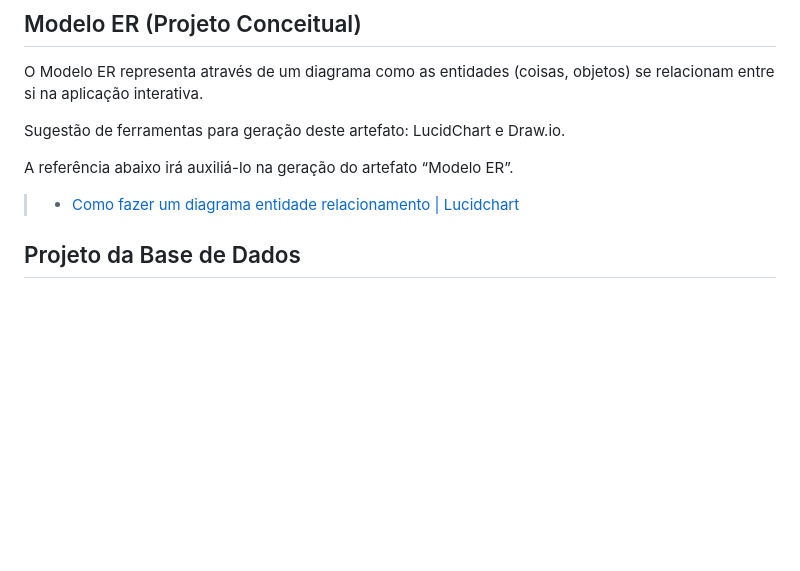
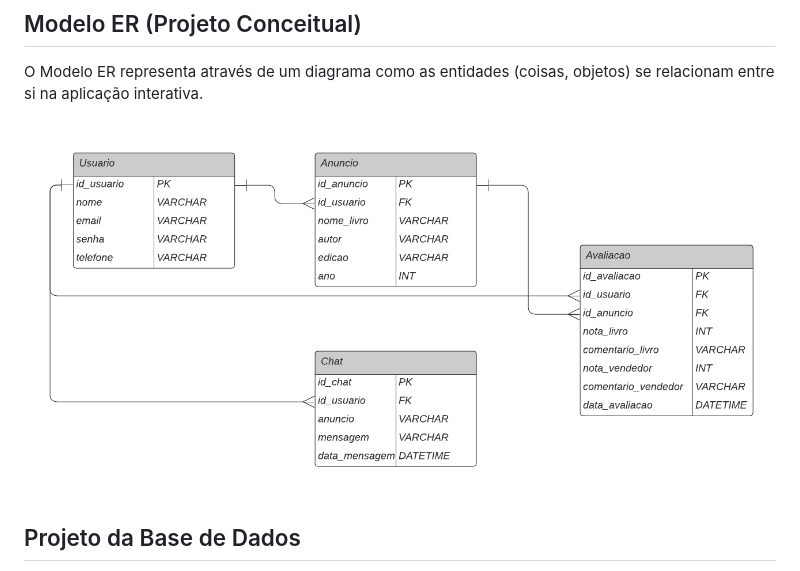
Before and after one commit to ICEI-PUC-Minas-PMV-ADS/pmv-ads-2024-1-e2-proj-int-t2-textbook-store, a Markdown page: docs/05-Arquitetura da Solução.md, the part around the change. Rendered like a GitHub page; pictures changed too: docs/img/diagramaEntidadeRelacionamento.png (added); blank space fills up the shorter version.

Commit message:
Adicionando Diagrama de Entidade Relacionamento

```diff
--- a/docs/05-Arquitetura da Solução.md
+++ b/docs/05-Arquitetura da Solução.md
@@ -17,11 +17,7 @@ As referências abaixo irão auxiliá-lo na geração do artefato “Diagrama de
 
 O Modelo ER representa através de um diagrama como as entidades (coisas, objetos) se relacionam entre si na aplicação interativa.
 
-Sugestão de ferramentas para geração deste artefato: LucidChart e Draw.io.
-
-A referência abaixo irá auxiliá-lo na geração do artefato “Modelo ER”.
-
-> - [Como fazer um diagrama entidade relacionamento | Lucidchart](https://www.lucidchart.com/pages/pt/como-fazer-um-diagrama-entidade-relacionamento)
+![Diagrama Entidade Relacionamento](./img/diagramaEntidadeRelacionamento.png)
 
 ## Projeto da Base de Dados
 
```
